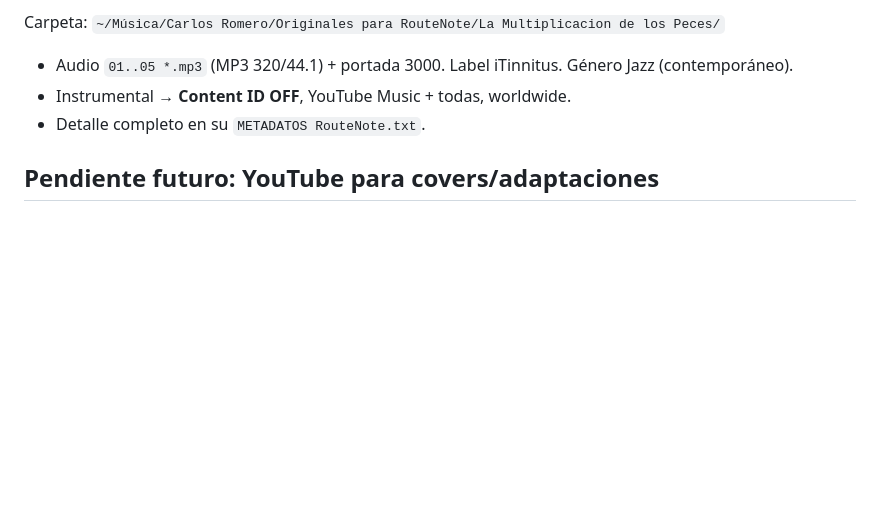
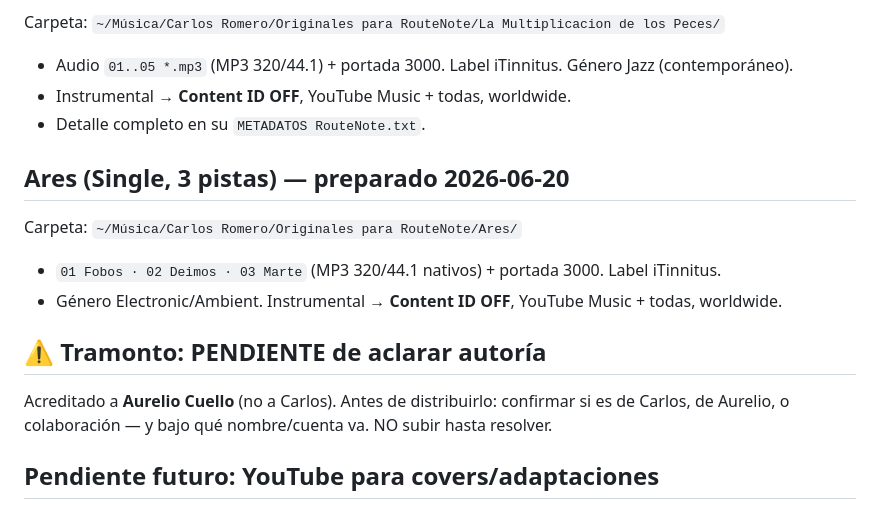
Before and after one commit to carlosrm22/itinnitus-home, a Markdown page: docs/distribucion-routenote.md, the part around the change. Rendered like a GitHub page; blank space fills up the shorter version.

Commit message:
docs: preparado Ares (single) para RouteNote; flag de autoria de Tramonto
Co-Authored-By: Claude Opus 4.8 (1M context) <noreply@anthropic.com>

```diff
--- a/docs/distribucion-routenote.md
+++ b/docs/distribucion-routenote.md
@@ -81,6 +81,16 @@ Carpeta: `~/Música/Carlos Romero/Originales para RouteNote/La Multiplicacion de
 - Instrumental → **Content ID OFF**, YouTube Music + todas, worldwide.
 - Detalle completo en su `METADATOS RouteNote.txt`.
 
+## Ares (Single, 3 pistas) — preparado 2026-06-20
+
+Carpeta: `~/Música/Carlos Romero/Originales para RouteNote/Ares/`
+- `01 Fobos · 02 Deimos · 03 Marte` (MP3 320/44.1 nativos) + portada 3000. Label iTinnitus.
+- Género Electronic/Ambient. Instrumental → **Content ID OFF**, YouTube Music + todas, worldwide.
+
+## ⚠️ Tramonto: PENDIENTE de aclarar autoría
+Acreditado a **Aurelio Cuello** (no a Carlos). Antes de distribuirlo: confirmar si es de Carlos,
+de Aurelio, o colaboración — y bajo qué nombre/cuenta va. NO subir hasta resolver.
+
 ## Pendiente futuro: YouTube para covers/adaptaciones
 Lo que NO va a tiendas (Los Ponchos, Cantina Bar, Bésame Chucho, Balada para un loko, Reflejo)
 se publicará en **YouTube** con un video sencillo (portada + audio, generado en lote con
```
